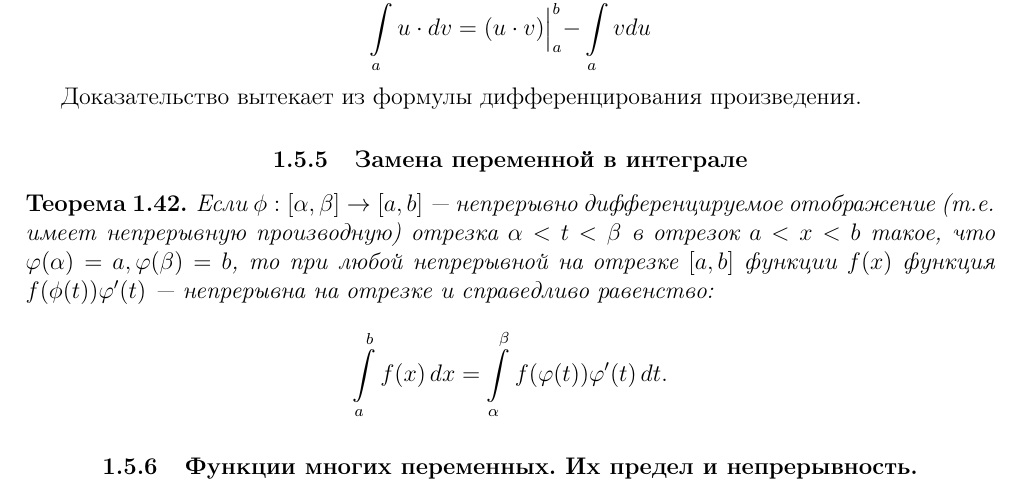
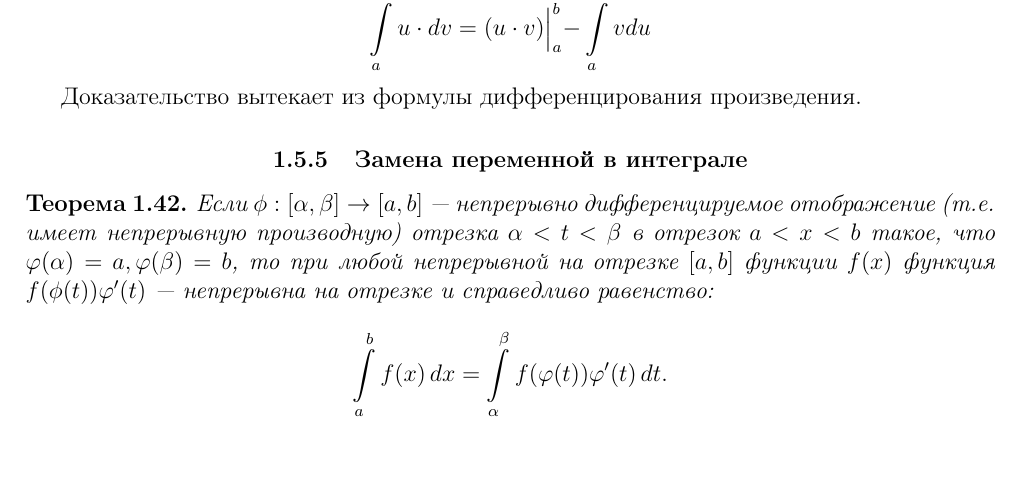
Before and after one commit to ilvokhin/master-intro, a LaTeX document (src/main.tex): part of page 13 of 25, cut so that both start at the same text, the shorter picture padded with empty space. Compiled offline with pdfLaTeX.

Commit message:
Revert "add question 5"
This reverts commit 365dd13303e4f71a5fa27c79df964afb55cbbb5d.

```diff
--- a/src/main.tex
+++ b/src/main.tex
@@ -698,13 +698,12 @@ $f(x)$ функция $f(\phi(t))\varphi'(t)$ --- непрерывна на от
 $$
 \int\limits_a^b f(x) \, dx = \int\limits_\alpha^\beta f(\varphi(t)) \varphi'(t)\, dt.
 $$
+
 \end{theorem}
 
 % Источники:
 % 1. https://ru.wikipedia.org/wiki/Неопределенный_интеграл
-% 2. Зорич 385-427
-
-\subsection{Функции многих переменных. Их предел и непрерывность.}
+% 2. Зорич 385-
 
 \chapter{Линейная алгебра и аналитическая геометрия}
 
```
